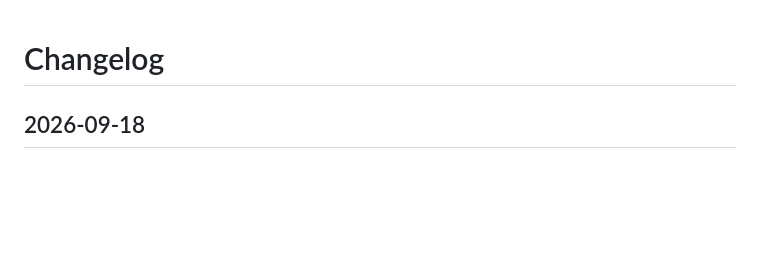
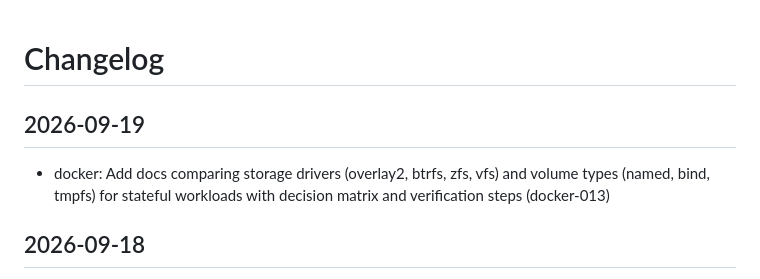
Before and after one commit to Vinay-hanumandla/DevOps-Projects, a Markdown page: CHANGELOG.md, the part around the change. Rendered like a GitHub page; blank space fills up the shorter version.

```diff
--- a/CHANGELOG.md
+++ b/CHANGELOG.md
@@ -1,4 +1,8 @@
 # Changelog
+
+## 2026-09-19
+
+- docker: Add docs comparing storage drivers (overlay2, btrfs, zfs, vfs) and volume types (named, bind, tmpfs) for stateful workloads with decision matrix and verification steps (docker-013)
 
 ## 2026-09-18
 
```
Also changed, not shown: docker/docs/storage-drivers-volume-types-comparison.md (added, +164 -0 lines).
